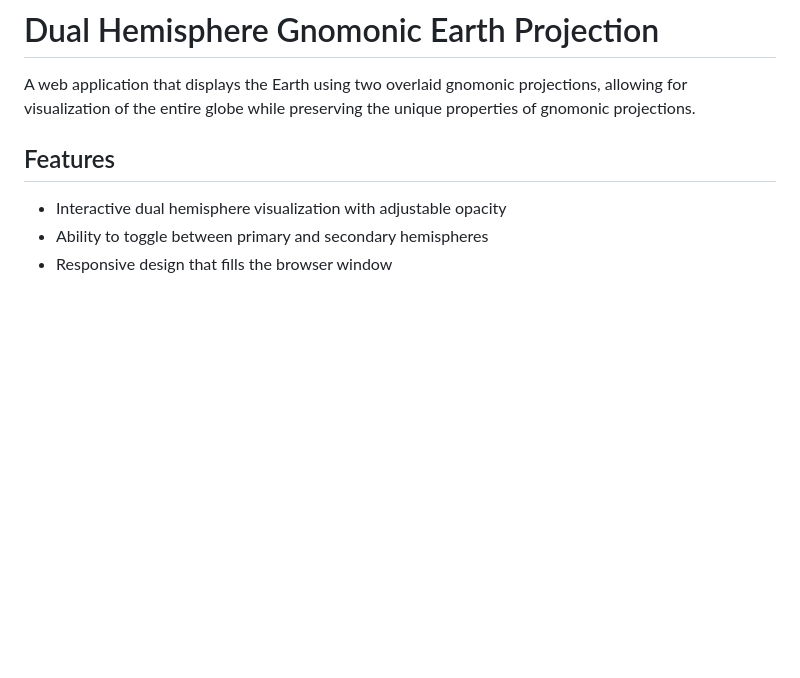
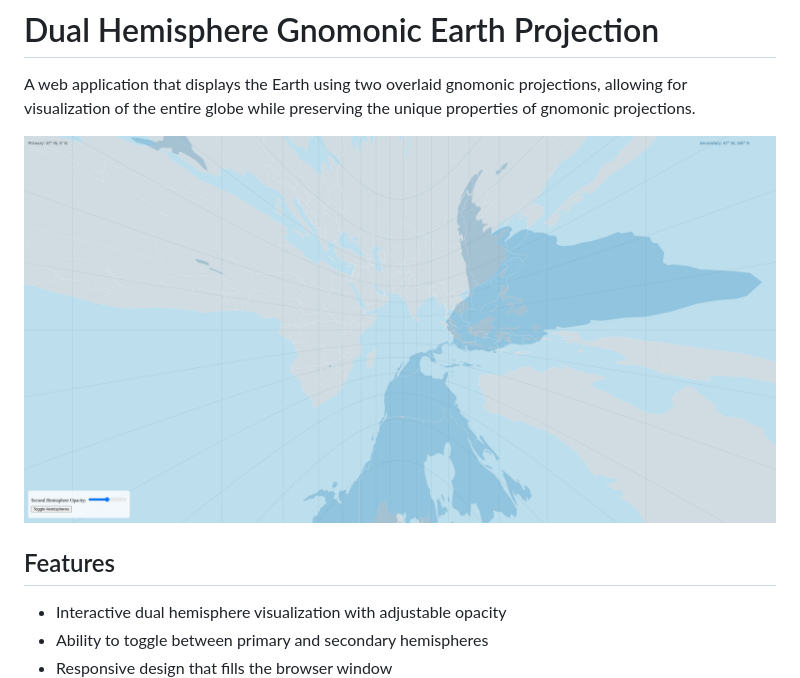
Before and after one commit to Prakhar314/DualGnomonicProjection, a Markdown page: README.md, the part around the change. GitHub-like rendering; pictures changed too: screenshot.png (added); blank space fills up the shorter version.

Commit message:
screenshot

```diff
--- a/README.md
+++ b/README.md
@@ -1,6 +1,8 @@
 # Dual Hemisphere Gnomonic Earth Projection
 
 A web application that displays the Earth using two overlaid gnomonic projections, allowing for visualization of the entire globe while preserving the unique properties of gnomonic projections.
+
+![Screenshot](screenshot.png)
 
 ## Features
 
```
Also changed, not shown: 1 other file.
